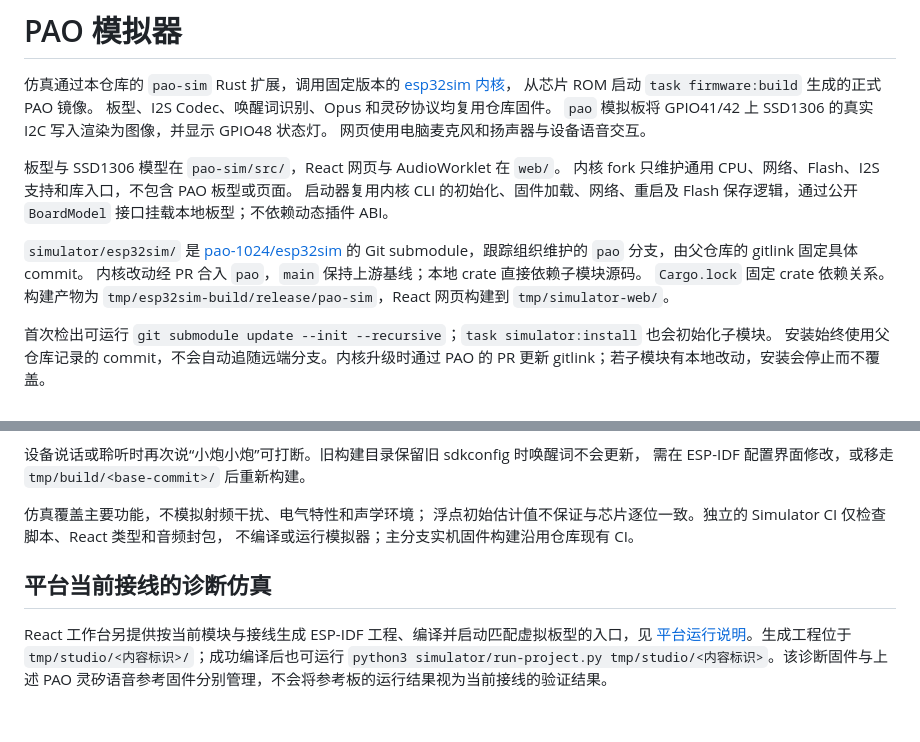
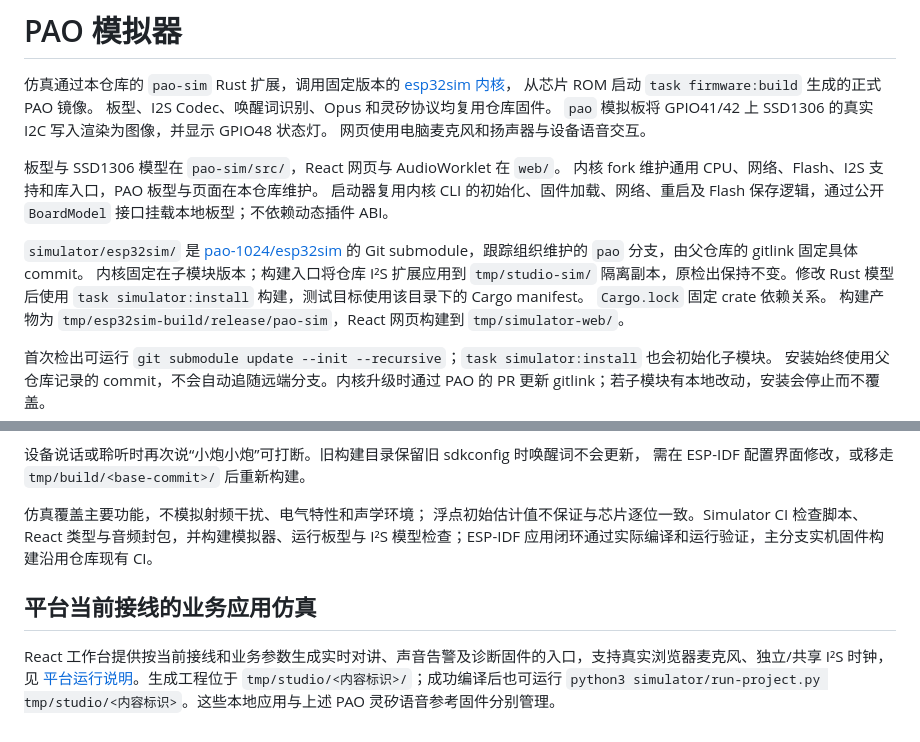
Before and after one commit to pao-1024/pao, a Markdown page: simulator/README.md, 2 parts joined by grey strips. GitHub-like rendering.

```diff
--- a/simulator/README.md
+++ b/simulator/README.md
@@ -8,13 +8,13 @@
 网页使用电脑麦克风和扬声器与设备语音交互。
 
 板型与 SSD1306 模型在 `pao-sim/src/`，React 网页与 AudioWorklet 在 `web/`。
-内核 fork 只维护通用 CPU、网络、Flash、I2S 支持和库入口，不包含 PAO 板型或页面。
+内核 fork 维护通用 CPU、网络、Flash、I2S 支持和库入口，PAO 板型与页面在本仓库维护。
 启动器复用内核 CLI 的初始化、固件加载、网络、重启及 Flash 保存逻辑，通过公开
 `BoardModel` 接口挂载本地板型；不依赖动态插件 ABI。
 
 `simulator/esp32sim/` 是 [pao-1024/esp32sim](https://github.com/pao-1024/esp32sim)
 的 Git submodule，跟踪组织维护的 `pao` 分支，由父仓库的 gitlink 固定具体 commit。
-内核改动经 PR 合入 `pao`，`main` 保持上游基线；本地 crate 直接依赖子模块源码。
+内核固定在子模块版本；构建入口将仓库 I²S 扩展应用到 `tmp/studio-sim/` 隔离副本，原检出保持不变。修改 Rust 模型后使用 `task simulator:install` 构建，测试目标使用该目录下的 Cargo manifest。
 `Cargo.lock` 固定 crate 依赖关系。
 构建产物为 `tmp/esp32sim-build/release/pao-sim`，React 网页构建到 `tmp/simulator-web/`。
 
@@ -82,9 +82,8 @@ task simulator:run
 需在 ESP-IDF 配置界面修改，或移走 `tmp/build/<base-commit>/` 后重新构建。
 
 仿真覆盖主要功能，不模拟射频干扰、电气特性和声学环境；
-浮点初始估计值不保证与芯片逐位一致。独立的 Simulator CI 仅检查脚本、React 类型和音频封包，
-不编译或运行模拟器；主分支实机固件构建沿用仓库现有 CI。
+浮点初始估计值不保证与芯片逐位一致。Simulator CI 检查脚本、React 类型与音频封包，并构建模拟器、运行板型与 I²S 模型检查；ESP-IDF 应用闭环通过实际编译和运行验证，主分支实机固件构建沿用仓库现有 CI。
 
-## 平台当前接线的诊断仿真
+## 平台当前接线的业务应用仿真
 
-React 工作台另提供按当前模块与接线生成 ESP-IDF 工程、编译并启动匹配虚拟板型的入口，见 [平台运行说明](../platform/README.md#esp32sim-真实运行时)。生成工程位于 `tmp/studio/<内容标识>/`；成功编译后也可运行 `python3 simulator/run-project.py tmp/studio/<内容标识>`。该诊断固件与上述 PAO 灵矽语音参考固件分别管理，不会将参考板的运行结果视为当前接线的验证结果。
+React 工作台提供按当前接线和业务参数生成实时对讲、声音告警及诊断固件的入口，支持真实浏览器麦克风、独立/共享 I²S 时钟，见 [平台运行说明](../platform/README.md#esp32sim-真实运行时)。生成工程位于 `tmp/studio/<内容标识>/`；成功编译后也可运行 `python3 simulator/run-project.py tmp/studio/<内容标识>`。这些本地应用与上述 PAO 灵矽语音参考固件分别管理。
```
Also changed, not shown: platform/README.md (+20 -8 lines), platform/business-alarm-preview.jpg (added), platform/business-intercom-preview.jpg (added), 11 other files.
